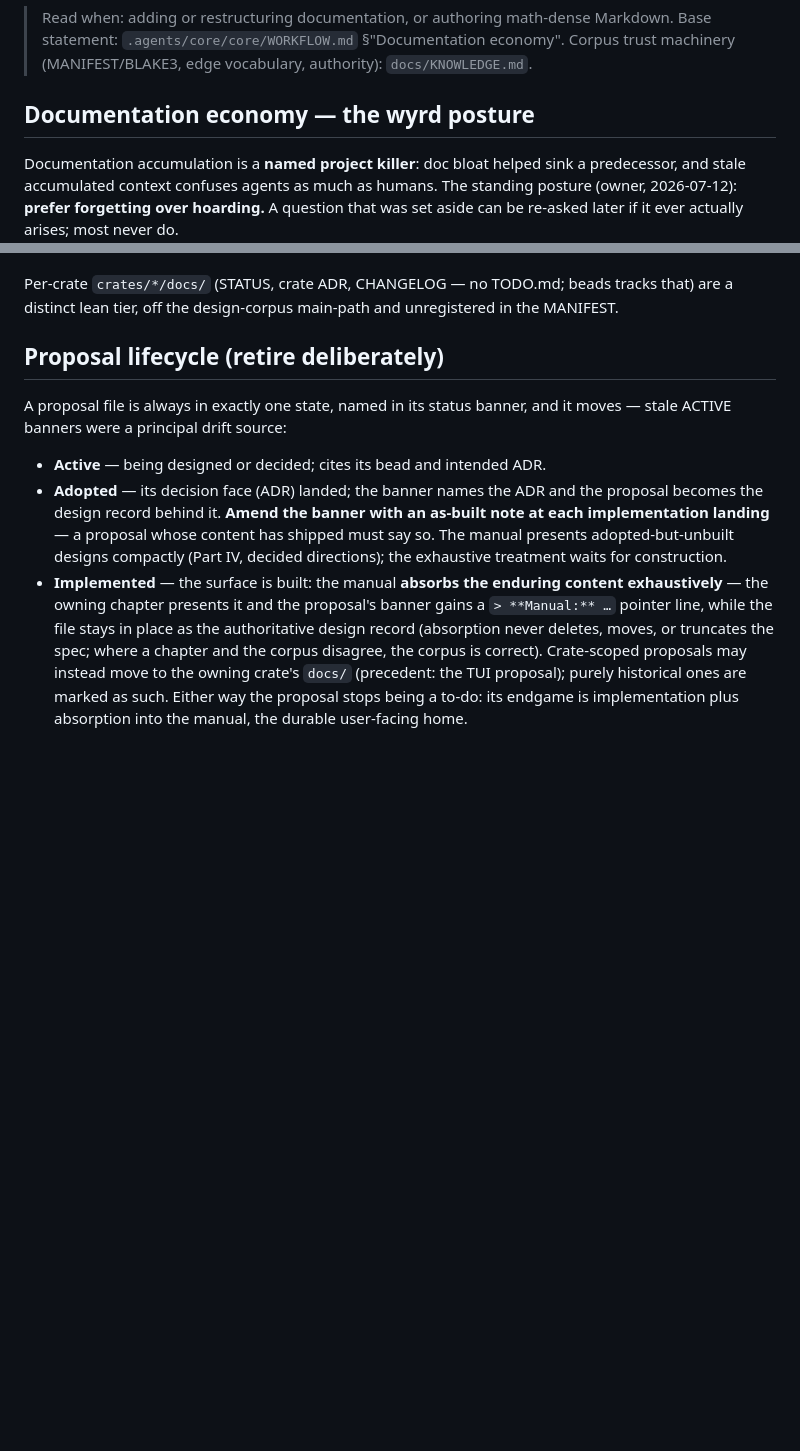
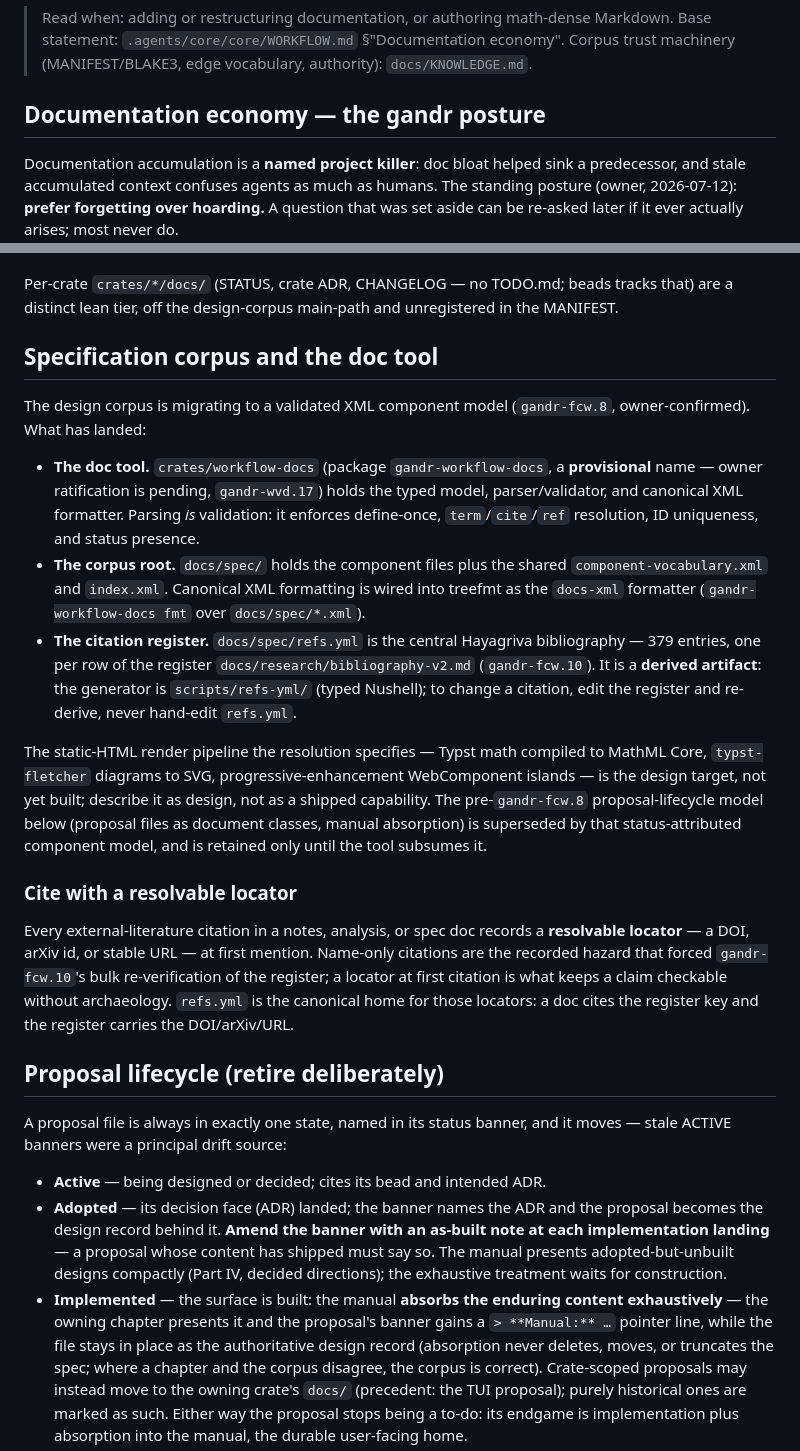
Before and after one commit to silvanshade/gandr-proto, a Markdown page: docs/workflow/docs.md, 2 parts joined by grey strips. GitHub-like rendering; blank space fills up the shorter version.

Commit message:
docs(workflow): record the fcw.8 doc tool and citation discipline in docs.md
Add a "Specification corpus and the doc tool" section describing what the
gandr-fcw.8 doc-architecture resolution has actually landed: the
crates/workflow-docs skeleton (package gandr-workflow-docs, a provisional
name pending owner ratification per gandr-wvd.17), the docs/spec/ XML
corpus with treefmt's docs-xml formatter, and the central refs.yml
citation register (379 entries derived from docs/research/bibliography-v2.md
by scripts/refs-yml). The static-HTML render pipeline is marked design,
not shipped, and the older proposal-lifecycle model is flagged as
superseded. Codify the fcw.10 citation-discipline rule: every
external-literature citation records a resolvable DOI/arXiv/URL locator at
first mention. Header re-pointed from the wyrd posture to gandr.

Co-Authored-By: Claude Opus 4.8 (1M context) <noreply@anthropic.com>

```diff
--- a/docs/workflow/docs.md
+++ b/docs/workflow/docs.md
@@ -4,7 +4,7 @@
 > Base statement: `.agents/core/core/WORKFLOW.md` §"Documentation economy".
 > Corpus trust machinery (MANIFEST/BLAKE3, edge vocabulary, authority): `docs/KNOWLEDGE.md`.
 
-## Documentation economy — the wyrd posture
+## Documentation economy — the gandr posture
 
 Documentation accumulation is a **named project killer**: doc bloat helped sink a predecessor, and stale accumulated context confuses agents as much as humans.
 The standing posture (owner, 2026-07-12): **prefer forgetting over hoarding.** A question that was set aside can be re-asked later if it ever actually arises; most never do.
@@ -19,6 +19,27 @@ The standing posture (owner, 2026-07-12): **prefer forgetting over hoarding.** A
   What a survey _decides_ gets distilled into an ADR; the survey itself does not move into `docs/`.
 
 Per-crate `crates/*/docs/` (STATUS, crate ADR, CHANGELOG — no TODO.md; beads tracks that) are a distinct lean tier, off the design-corpus main-path and unregistered in the MANIFEST.
+
+## Specification corpus and the doc tool
+
+The design corpus is migrating to a validated XML component model (`gandr-fcw.8`, owner-confirmed).
+What has landed:
+
+* **The doc tool.** `crates/workflow-docs` (package `gandr-workflow-docs`, a **provisional** name — owner ratification is pending, `gandr-wvd.17`) holds the typed model, parser/validator, and canonical XML formatter.
+  Parsing _is_ validation: it enforces define-once, `term`/`cite`/`ref` resolution, ID uniqueness, and status presence.
+* **The corpus root.** `docs/spec/` holds the component files plus the shared `component-vocabulary.xml` and `index.xml`.
+  Canonical XML formatting is wired into treefmt as the `docs-xml` formatter (`gandr-workflow-docs fmt` over `docs/spec/*.xml`).
+* **The citation register.** `docs/spec/refs.yml` is the central Hayagriva bibliography — 379 entries, one per row of the register `docs/research/bibliography-v2.md` (`gandr-fcw.10`).
+  It is a **derived artifact**: the generator is `scripts/refs-yml/` (typed Nushell); to change a citation, edit the register and re-derive, never hand-edit `refs.yml`.
+
+The static-HTML render pipeline the resolution specifies — Typst math compiled to MathML Core, `typst-fletcher` diagrams to SVG, progressive-enhancement WebComponent islands — is the design target, not yet built; describe it as design, not as a shipped capability.
+The pre-`gandr-fcw.8` proposal-lifecycle model below (proposal files as document classes, manual absorption) is superseded by that status-attributed component model, and is retained only until the tool subsumes it.
+
+### Cite with a resolvable locator
+
+Every external-literature citation in a notes, analysis, or spec doc records a **resolvable locator** — a DOI, arXiv id, or stable URL — at first mention.
+Name-only citations are the recorded hazard that forced `gandr-fcw.10`'s bulk re-verification of the register; a locator at first citation is what keeps a claim checkable without archaeology.
+`refs.yml` is the canonical home for those locators: a doc cites the register key and the register carries the DOI/arXiv/URL.
 
 ## Proposal lifecycle (retire deliberately)
 
```
